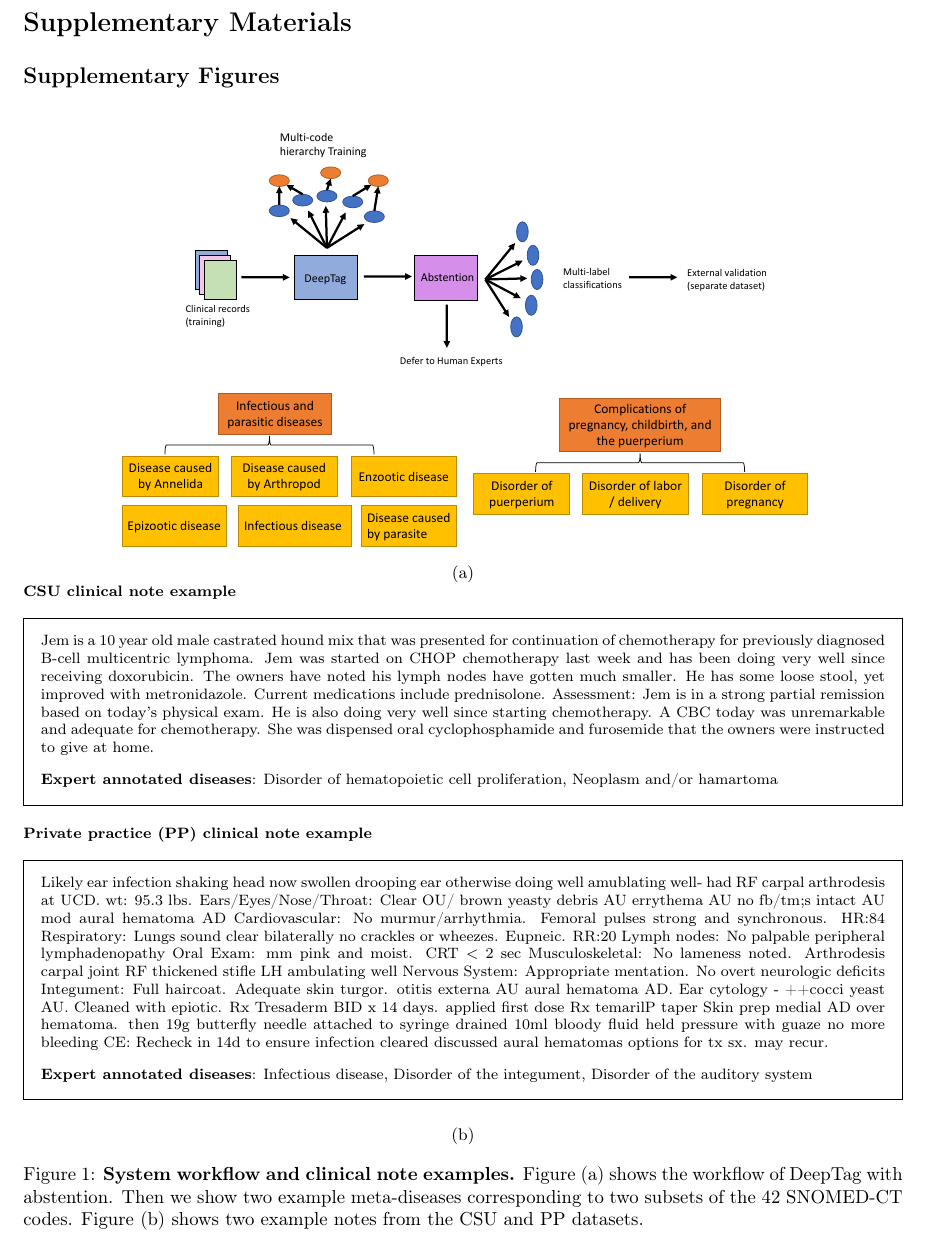
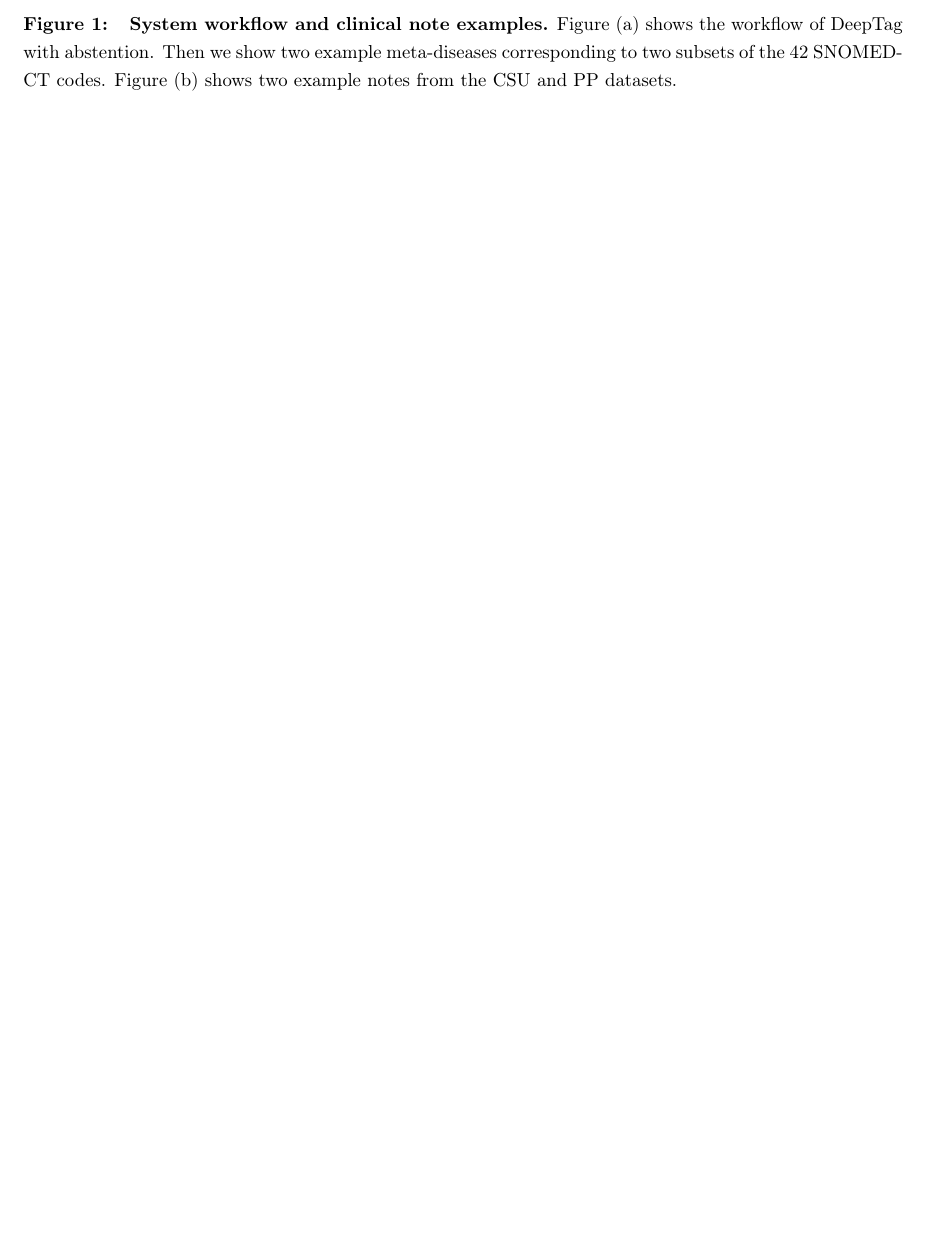
Before and after one commit to windweller/Nature-CSU-Final, a LaTeX paper (main.tex): part of page 13 of 15 before the commit and part of page 12 of 12 after it, cut at the place of the change, the shorter picture padded with empty space. Compiled offline with pdfLaTeX.

Commit message:
comment out figures and tables

```diff
--- a/main.tex
+++ b/main.tex
@@ -257,5 +257,5 @@ A.N. and A.Z. share co-first authorship. A.N. performed the natural language pro
 
 \section*{Figure and Table Legends}
 
-\paragraph{Table~1 Legend} This table reports the DeepTag's performance (precision, recall, $F_1$ and AUC) for the 20 most frequent disease codes (from a total of 42 disease codes). $N$ indicates the total number of examples in the dataset. AUC refers to area under the receiver operator curve. Sub indicates the number of lower-level disease codes that are present in the dataset that are binned into one of the disease level codes. For the PP dataset, the Sub number in parentheses indicate the number of subtypes that are also present in CSU dataset.
+\paragraph{Figure~1:} {\bf System workflow and clinical note examples.} Figure (a) shows  the workflow of DeepTag  with abstention. Then we show two example meta-diseases corresponding to two subsets of the 42 SNOMED-CT codes. Figure (b) shows two example notes from the CSU and PP datasets.
 
@@ -267,39 +279,33 @@ CNN refers to a text convolution neural network implementation from Kim~\cite{ki
 
-\section*{Supplementary Materials}
+% \section*{Supplementary Materials}
 
-\subsection*{Supplementary Figures}
+% \subsection*{Supplementary Figures}
 
 % To include, in this order: \textbf{Accession codes} (where applicable); \textbf{Competing interests} (mandatory statement).
 
 % The corresponding author is responsible for submitting a \href{http://www.nature.com/srep/policies/index.html#competing}{competing interests statement} on behalf of all authors of the paper. This statement must be included in the submitted article file.
 
-\begin{figure*}[h!]
-    \begin{subfigure}[b]{\textwidth}
-        \centering
-        \includegraphics[scale=0.4]{combined-figure-1.pdf}
-        \caption{}
-        \label{fig:work-schematic}
-    \end{subfigure}
-    \hfill
-    \begin{subfigure}[b]{\textwidth}
-        \footnotesize
-        \textbf{CSU clinical note example}
-        \begin{framed}
-        Jem is a 10 year old male castrated hound mix that was presented for continuation of chemotherapy for previously diagnosed B-cell multicentric lymphoma. Jem was started on CHOP chemotherapy last week and has been doing very well since receiving doxorubicin. The owners have noted his lymph nodes have gotten much smaller. He has some loose stool, yet improved with metronidazole. Current medications include prednisolone. Assessment: Jem is in a strong partial remission based on today's physical exam. He is also doing very well since starting chemotherapy. A CBC today was unremarkable and adequate for chemotherapy. She was dispensed oral cyclophosphamide and furosemide that the owners were instructed to give at home.
-        \vspace{0.1in}
+% \begin{figure*}[h!]
+%     \begin{subfigure}[b]{\textwidth}
+%         \centering
+%         \includegraphics[scale=0.4]{combined-figure-1.pdf}
+%         \caption{}
+%         \label{fig:work-schematic}
+%     \end{subfigure}
+%     \hfill
+%     \begin{subfigure}[b]{\textwidth}
+%         \footnotesize
+%         \textbf{CSU clinical note example}
+%         \begin{framed}
+%         Jem is a 10 year old male castrated hound mix that was presented for continuation of chemotherapy for previously diagnosed B-cell multicentric lymphoma. Jem was started on CHOP chemotherapy last week and has been doing very well since receiving doxorubicin. The owners have noted his lymph nodes have gotten much smaller. He has some loose stool, yet improved with metronidazole. Current medications include prednisolone. Assessment: Jem is in a strong partial remission based on today's physical exam. He is also doing very well since starting chemotherapy. A CBC today was unremarkable and adequate for chemotherapy. She was dispensed oral cyclophosphamide and furosemide that the owners were instructed to give at home.
+%         \vspace{0.1in}
 
-        \textbf{Expert annotated diseases}: Disorder of hematopoietic cell proliferation, Neoplasm and/or hamartoma
-        % Disease codes: Disorder of hematopoietic cell proliferation(28), Neoplasm and/or hamartoma(40)
-        \end{framed}
+%         \textbf{Expert annotated diseases}: Disorder of hematopoietic cell proliferation, Neoplasm and/or hamartoma
+%         % Disease codes: Disorder of hematopoietic cell proliferation(28), Neoplasm and/or hamartoma(40)
+%         \end{framed}
 
-        \textbf{Private practice (PP) clinical note example}
-        \begin{framed}
-        Likely ear infection  shaking head  now swollen  drooping ear otherwise doing well  amublating well- had RF carpal arthrodesis at UCD. wt:  95.3 lbs.    Ears/Eyes/Nose/Throat: Clear OU/ brown yeasty debris AU errythema AU no fb/tm;s intact AU mod aural hematoma AD  Cardiovascular:   No murmur/arrhythmia.  Femoral pulses strong and synchronous. HR:84  Respiratory:  Lungs sound clear bilaterally  no crackles or wheezes. Eupneic.  RR:20  Lymph nodes:   No palpable peripheral lymphadenopathy  Oral Exam:  mm pink and moist.   CRT $<$ 2 sec  Musculoskeletal:  No lameness noted. Arthrodesis carpal joint RF  thickened stifle LH  ambulating well  Nervous System:   Appropriate mentation.  No overt neurologic deficits  Integument:  Full haircoat. Adequate skin turgor. otitis externa AU  aural hematoma AD. Ear cytology -  ++cocci  yeast   AU.  Cleaned  with epiotic. Rx Tresaderm BID x  14 days.  applied first dose    Rx temarilP taper    Skin prep medial AD over hematoma.  then 19g butterfly needle attached to syringe  drained 10ml bloody fluid  held pressure with guaze  no more bleeding        CE: Recheck in 14d to ensure infection cleared  discussed aural hematomas  options for tx  sx. may recur.
-        \vspace{0.1in}
+%         \textbf{Private practice (PP) clinical note example}
+%         \begin{framed}
+%         Likely ear infection  shaking head  now swollen  drooping ear otherwise doing well  amublating well- had RF carpal arthrodesis at UCD. wt:  95.3 lbs.    Ears/Eyes/Nose/Throat: Clear OU/ brown yeasty debris AU errythema AU no fb/tm;s intact AU mod aural hematoma AD  Cardiovascular:   No murmur/arrhythmia.  Femoral pulses strong and synchronous. HR:84  Respiratory:  Lungs sound clear bilaterally  no crackles or wheezes. Eupneic.  RR:20  Lymph nodes:   No palpable peripheral lymphadenopathy  Oral Exam:  mm pink and moist.   CRT $<$ 2 sec  Musculoskeletal:  No lameness noted. Arthrodesis carpal joint RF  thickened stifle LH  ambulating well  Nervous System:   Appropriate mentation.  No overt neurologic deficits  Integument:  Full haircoat. Adequate skin turgor. otitis externa AU  aural hematoma AD. Ear cytology -  ++cocci  yeast   AU.  Cleaned  with epiotic. Rx Tresaderm BID x  14 days.  applied first dose    Rx temarilP taper    Skin prep medial AD over hematoma.  then 19g butterfly needle attached to syringe  drained 10ml bloody fluid  held pressure with guaze  no more bleeding        CE: Recheck in 14d to ensure infection cleared  discussed aural hematomas  options for tx  sx. may recur.
+%         \vspace{0.1in}
 
-        \textbf{Expert annotated diseases}: Infectious disease, Disorder of the integument, Disorder of the auditory system
-        \end{framed}
-        \caption{}
-        \label{fig:csu-pp-text-examples}
-    \end{subfigure}
-    \caption{{\bf System workflow and clinical note examples.} Figure (a) shows  the workflow of DeepTag  with abstention. Then we show two example meta-diseases corresponding to two subsets of the 42 SNOMED-CT codes. Figure (b) shows two example notes from the CSU and PP datasets. }
```
Also changed, not shown: main.tex (94 more changed lines).
